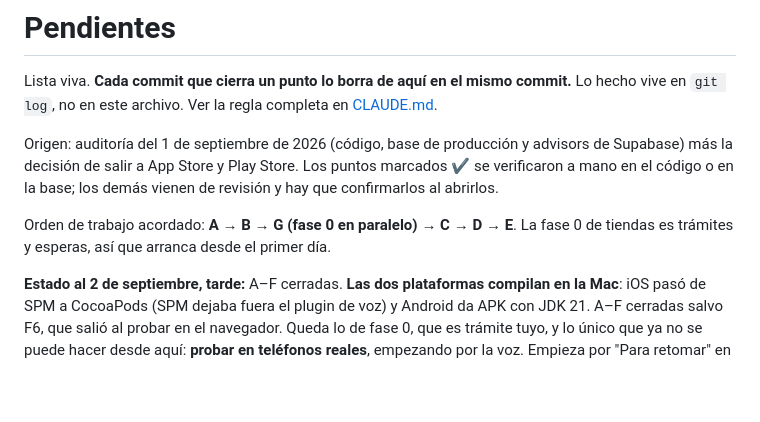
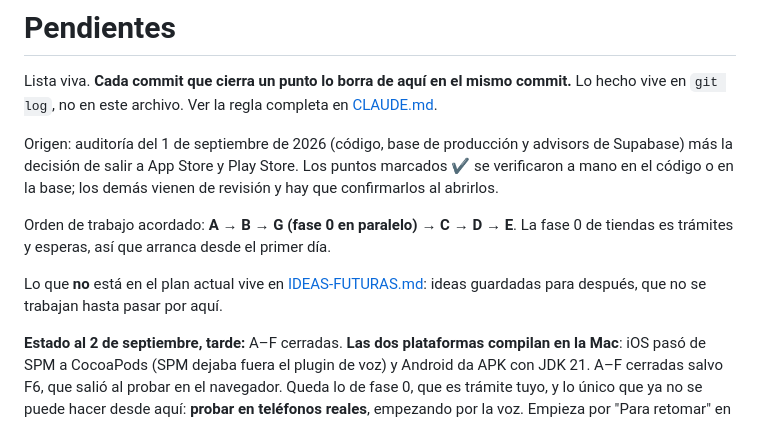
Before and after one commit to Jeshualapizco1/millions-app, a Markdown page: PENDIENTES.md, the part around the change. Drawn GitHub-style; blank space fills up the shorter version.

```diff
--- a/PENDIENTES.md
+++ b/PENDIENTES.md
@@ -11,6 +11,10 @@ demás vienen de revisión y hay que confirmarlos al abrirlos.
 
 Orden de trabajo acordado: **A → B → G (fase 0 en paralelo) → C → D → E**. La
 fase 0 de tiendas es trámites y esperas, así que arranca desde el primer día.
+
+Lo que **no** está en el plan actual vive en
+[IDEAS-FUTURAS.md](IDEAS-FUTURAS.md): ideas guardadas para después, que no se
+trabajan hasta pasar por aquí.
 
 **Estado al 2 de septiembre, tarde:** A–F cerradas. **Las dos plataformas
 compilan en la Mac**: iOS pasó de SPM a CocoaPods (SPM dejaba fuera el plugin
```
Also changed, not shown: TODO.md (+3 -1 lines).
